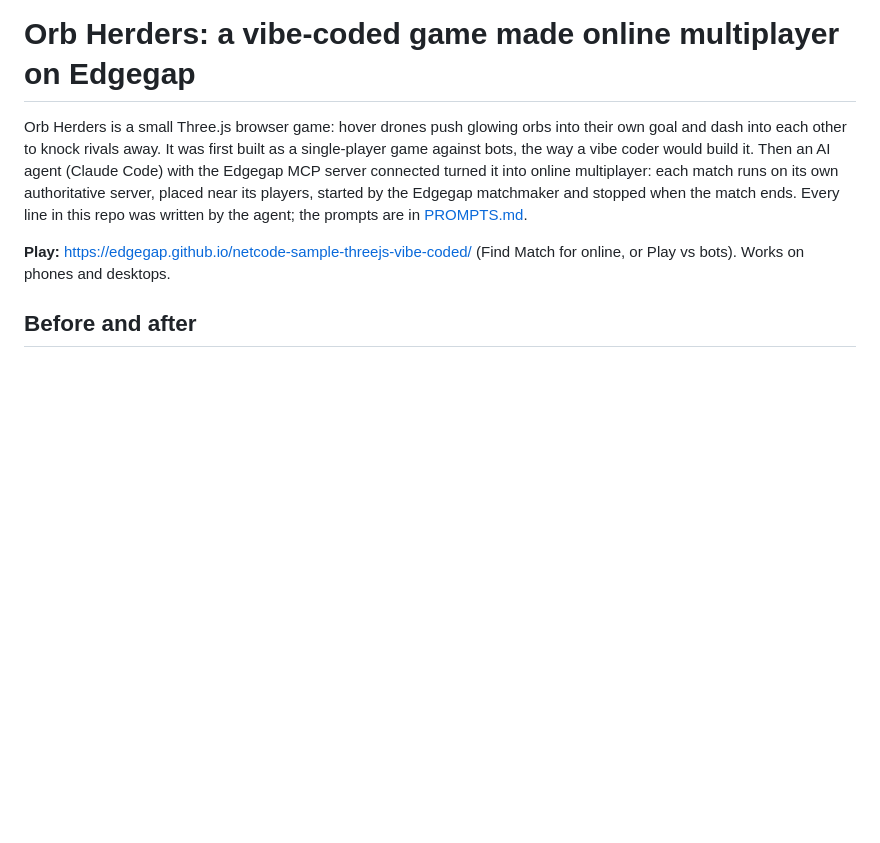
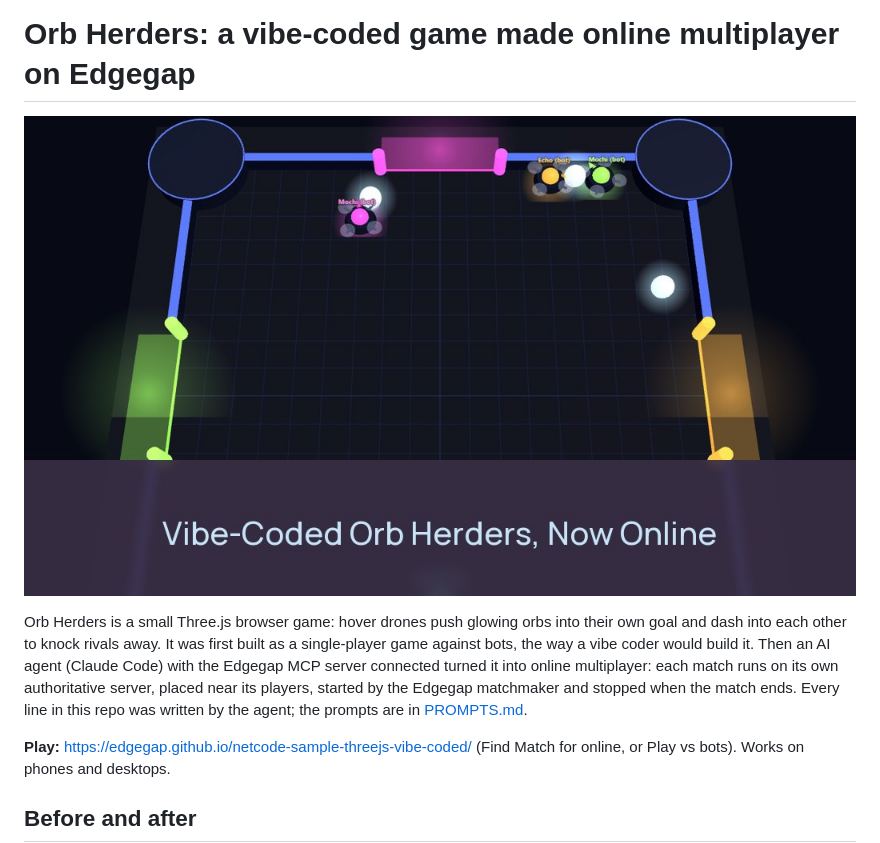
Before and after one commit to edgegap/netcode-sample-threejs-vibe-coded, a Markdown page: README.md, the part around the change. GitHub-like rendering; pictures changed too: docs/images/card.jpg (added); blank space fills up the shorter version.

Commit message:
README: add the sample card to the header (#1)
* Add the sample card image

* README: show the sample card in the header

```diff
--- a/README.md
+++ b/README.md
@@ -1,4 +1,6 @@
 # Orb Herders: a vibe-coded game made online multiplayer on Edgegap
+
+![Orb Herders, a vibe-coded Three.js game made online multiplayer on Edgegap dedicated servers by an AI agent.](docs/images/card.jpg)
 
 Orb Herders is a small Three.js browser game: hover drones push glowing orbs into their own goal and dash into each other to knock rivals away. It was first built as a single-player game against bots, the way a vibe coder would build it. Then an AI agent (Claude Code) with the Edgegap MCP server connected turned it into online multiplayer: each match runs on its own authoritative server, placed near its players, started by the Edgegap matchmaker and stopped when the match ends. Every line in this repo was written by the agent; the prompts are in [PROMPTS.md](PROMPTS.md).
 
```
